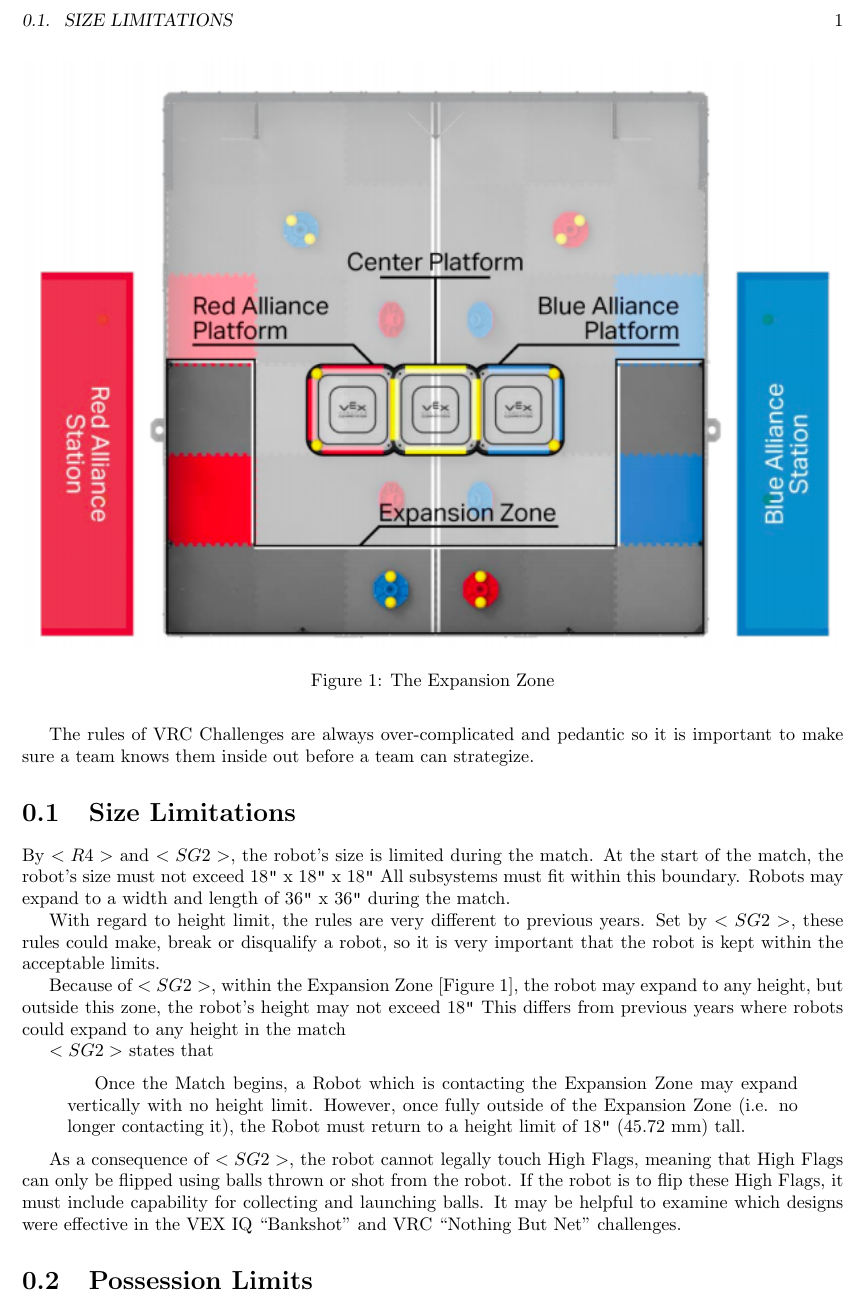
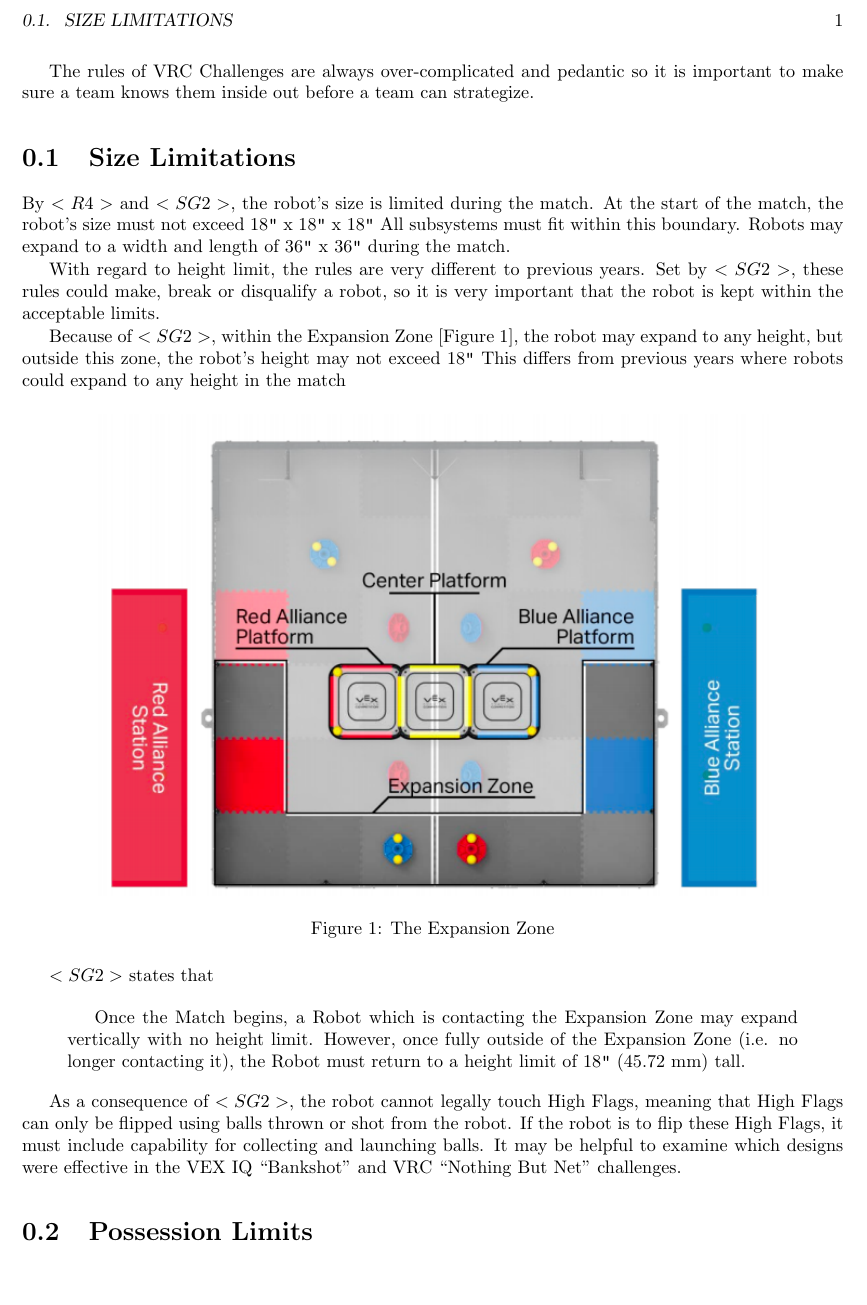
Before and after one commit to aDotInTheVoid/vrc_turning_point_logbook, a LaTeX document (sections/stratagy/rules.tex): part of page 1 of 2, cut so that both start at the same text, the shorter picture padded with empty space. Compiled offline with pdfLaTeX.

Commit message:
image sizeing

```diff
--- a/sections/stratagy/rules.tex
+++ b/sections/stratagy/rules.tex
@@ -23,9 +23,9 @@
 This differs from previous years where robots could expand to any height in the match
 \par
 
-\begin{figure}
+\begin{figure}[h]
 	\centering
-	\includegraphics[width=\textwidth, height=\textheight, keepaspectratio]{field/expansion}
+	\includegraphics[height=265pt,width=\linewidth,keepaspectratio]{field/expansion}
 	\caption{The Expansion Zone}
 	\label{fig:expansionzone}
 \end{figure}
```
Also changed, not shown: sections/stratagy/rules.tex (4 more changed lines).
